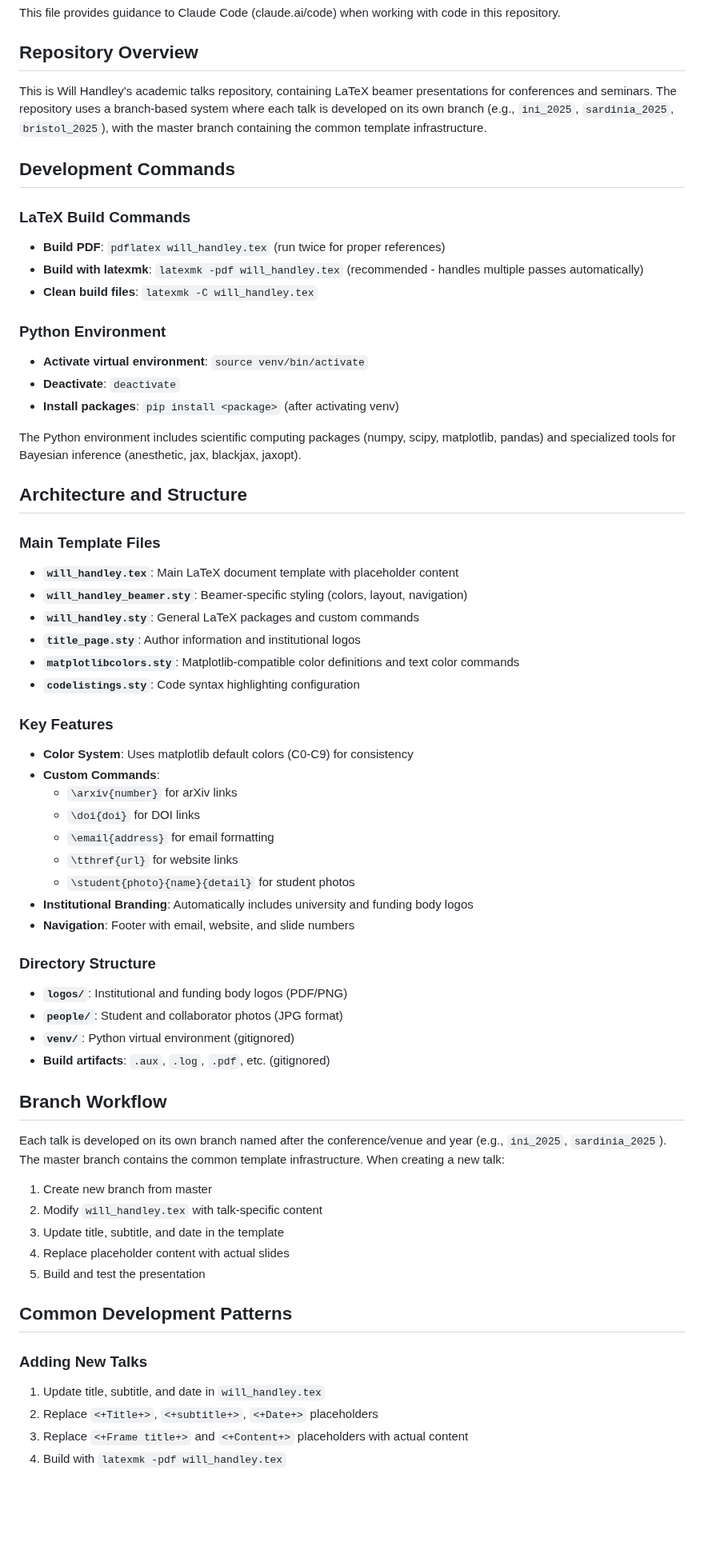
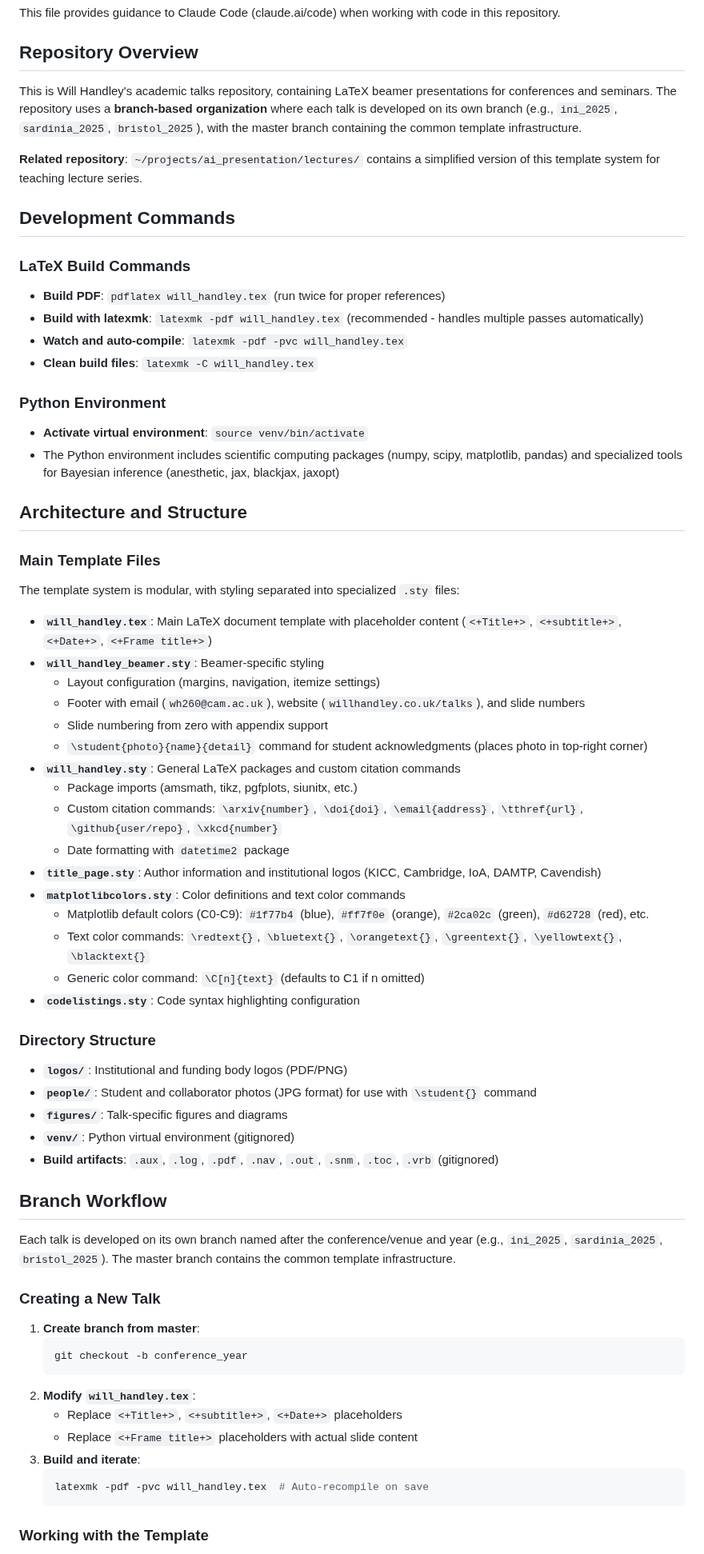
Before and after one commit to williamjameshandley/talks, a Markdown page: CLAUDE.md, the part around one of its changes. Shown at 80% size. Drawn GitHub-style; blank space fills up the shorter version.

Commit message:
Update CLAUDE.md with improved documentation and organization
- Enhanced architecture documentation with detailed modular .sty file breakdown
- Added reference to related lectures repository
- Improved workflow section with practical examples and auto-recompile command
- Expanded custom command reference with concrete usage examples
- Reorganized content for better scanability and practical use
- Added comprehensive color usage patterns and Beamer block examples

🤖 Generated with [Claude Code](https://claude.com/claude-code)

Co-Authored-By: Claude <noreply@anthropic.com>

````diff
--- a/CLAUDE.md
+++ b/CLAUDE.md
@@ -4,64 +4,69 @@ This file provides guidance to Claude Code (claude.ai/code) when working with co
 
 ## Repository Overview
 
-This is Will Handley's academic talks repository, containing LaTeX beamer presentations for conferences and seminars. The repository uses a branch-based system where each talk is developed on its own branch (e.g., `ini_2025`, `sardinia_2025`, `bristol_2025`), with the master branch containing the common template infrastructure.
+This is Will Handley's academic talks repository, containing LaTeX beamer presentations for conferences and seminars. The repository uses a **branch-based organization** where each talk is developed on its own branch (e.g., `ini_2025`, `sardinia_2025`, `bristol_2025`), with the master branch containing the common template infrastructure.
+
+**Related repository**: `~/projects/ai_presentation/lectures/` contains a simplified version of this template system for teaching lecture series.
 
 ## Development Commands
 
 ### LaTeX Build Commands
 - **Build PDF**: `pdflatex will_handley.tex` (run twice for proper references)
 - **Build with latexmk**: `latexmk -pdf will_handley.tex` (recommended - handles multiple passes automatically)
+- **Watch and auto-compile**: `latexmk -pdf -pvc will_handley.tex`
 - **Clean build files**: `latexmk -C will_handley.tex`
 
 ### Python Environment
 - **Activate virtual environment**: `source venv/bin/activate`
-- **Deactivate**: `deactivate`
-- **Install packages**: `pip install <package>` (after activating venv)
-
-The Python environment includes scientific computing packages (numpy, scipy, matplotlib, pandas) and specialized tools for Bayesian inference (anesthetic, jax, blackjax, jaxopt).
+- The Python environment includes scientific computing packages (numpy, scipy, matplotlib, pandas) and specialized tools for Bayesian inference (anesthetic, jax, blackjax, jaxopt)
 
 ## Architecture and Structure
 
 ### Main Template Files
-- **`will_handley.tex`**: Main LaTeX document template with placeholder content
-- **`will_handley_beamer.sty`**: Beamer-specific styling (colors, layout, navigation)
-- **`will_handley.sty`**: General LaTeX packages and custom commands
-- **`title_page.sty`**: Author information and institutional logos
-- **`matplotlibcolors.sty`**: Matplotlib-compatible color definitions and text color commands
+
+The template system is modular, with styling separated into specialized `.sty` files:
+
+- **`will_handley.tex`**: Main LaTeX document template with placeholder content (`<+Title+>`, `<+subtitle+>`, `<+Date+>`, `<+Frame title+>`)
+- **`will_handley_beamer.sty`**: Beamer-specific styling
+  - Layout configuration (margins, navigation, itemize settings)
+  - Footer with email (`wh260@cam.ac.uk`), website (`willhandley.co.uk/talks`), and slide numbers
+  - Slide numbering from zero with appendix support
+  - `\student{photo}{name}{detail}` command for student acknowledgments (places photo in top-right corner)
+- **`will_handley.sty`**: General LaTeX packages and custom citation commands
+  - Package imports (amsmath, tikz, pgfplots, siunitx, etc.)
+  - Custom citation commands: `\arxiv{number}`, `\doi{doi}`, `\email{address}`, `\tthref{url}`, `\github{user/repo}`, `\xkcd{number}`
+  - Date formatting with `datetime2` package
+- **`title_page.sty`**: Author information and institutional logos (KICC, Cambridge, IoA, DAMTP, Cavendish)
+- **`matplotlibcolors.sty`**: Color definitions and text color commands
+  - Matplotlib default colors (C0-C9): `#1f77b4` (blue), `#ff7f0e` (orange), `#2ca02c` (green), `#d62728` (red), etc.
+  - Text color commands: `\redtext{}`, `\bluetext{}`, `\orangetext{}`, `\greentext{}`, `\yellowtext{}`, `\blacktext{}`
+  - Generic color command: `\C[n]{text}` (defaults to C1 if n omitted)
 - **`codelistings.sty`**: Code syntax highlighting configuration
-
-### Key Features
-- **Color System**: Uses matplotlib default colors (C0-C9) for consistency
-- **Custom Commands**:
-  - `\arxiv{number}` for arXiv links
-  - `\doi{doi}` for DOI links
-  - `\email{address}` for email formatting
-  - `\tthref{url}` for website links
-  - `\student{photo}{name}{detail}` for student photos
-- **Institutional Branding**: Automatically includes university and funding body logos
-- **Navigation**: Footer with email, website, and slide numbers
 
 ### Directory Structure
 - **`logos/`**: Institutional and funding body logos (PDF/PNG)
-- **`people/`**: Student and collaborator photos (JPG format)
+- **`people/`**: Student and collaborator photos (JPG format) for use with `\student{}` command
+- **`figures/`**: Talk-specific figures and diagrams
 - **`venv/`**: Python virtual environment (gitignored)
-- **Build artifacts**: `.aux`, `.log`, `.pdf`, etc. (gitignored)
+- **Build artifacts**: `.aux`, `.log`, `.pdf`, `.nav`, `.out`, `.snm`, `.toc`, `.vrb` (gitignored)
 
 ## Branch Workflow
 
-Each talk is developed on its own branch named after the conference/venue and year (e.g., `ini_2025`, `sardinia_2025`). The master branch contains the common template infrastructure. When creating a new talk:
+Each talk is developed on its own branch named after the conference/venue and year (e.g., `ini_2025`, `sardinia_2025`, `bristol_2025`). The master branch contains the common template infrastructure.
 
-1. Create new branch from master
-2. Modify `will_handley.tex` with talk-specific content
-3. Update title, subtitle, and date in the template
-4. Replace placeholder content with actual slides
-5. Build and test the presentation
+### Creating a New Talk
 
-## Common Development Patterns
+1. **Create branch from master**:
+   ```bash
+   git checkout -b conference_year
+   ```
+2. **Modify `will_handley.tex`**:
+   - Replace `<+Title+>`, `<+subtitle+>`, `<+Date+>` placeholders
+   - Replace `<+Frame title+>` placeholders with actual slide content
+3. **Build and iterate**:
+   ```bash
+   latexmk -pdf -pvc will_handley.tex  # Auto-recompile on save
+   ```
 
-### Adding New Talks
-1. Update title, subtitle, and date in `will_handley.tex`
-2. Replace `<+Title+>`, `<+subtitle+>`, `<+Date+>` placeholders
-3. Replace `<+Frame title+>` and `<+Content+>` placeholders with actual content
-4. Build with `latexmk -pdf will_handley.tex`
+### Working with the Template
 
````
Also changed, not shown: other parts of CLAUDE.md (+19 -18 lines).
